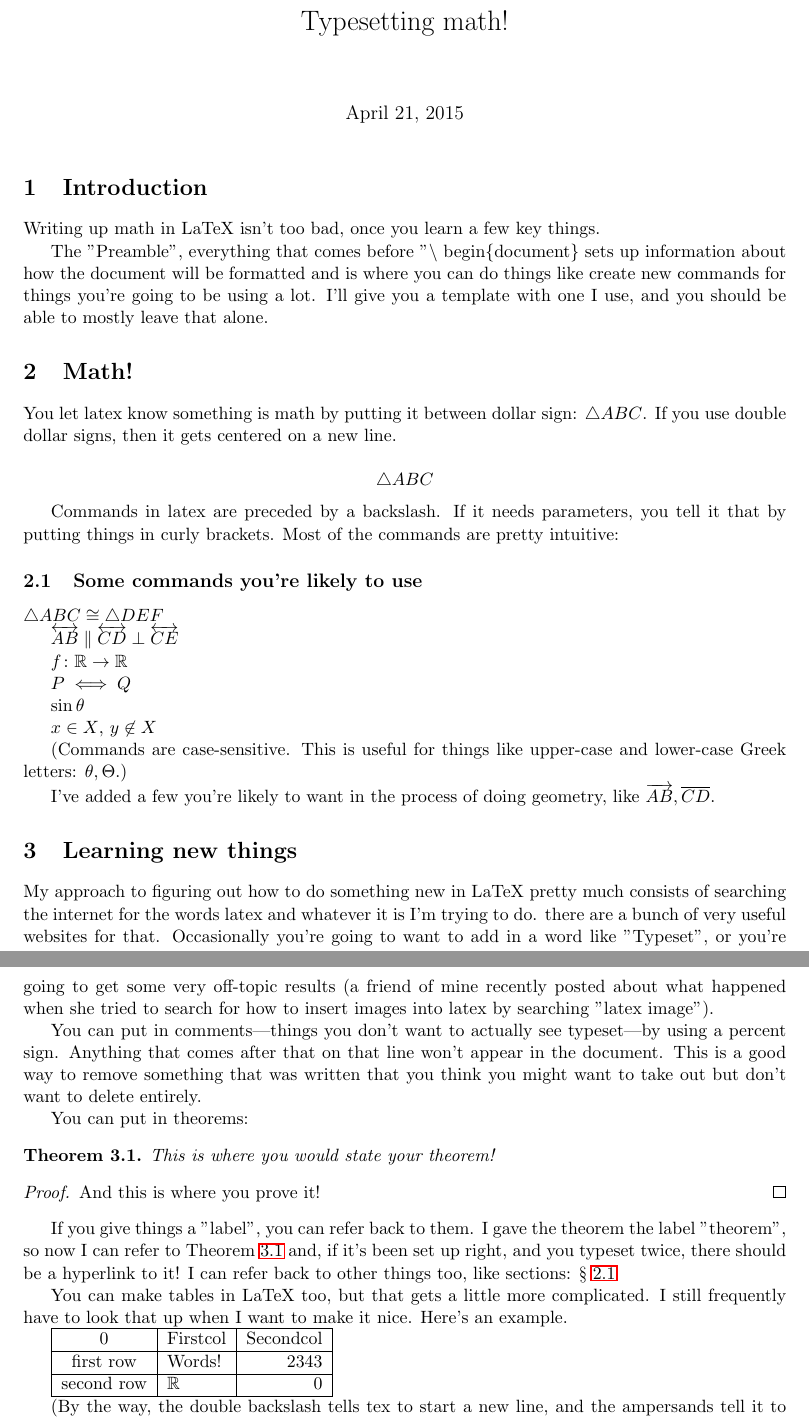
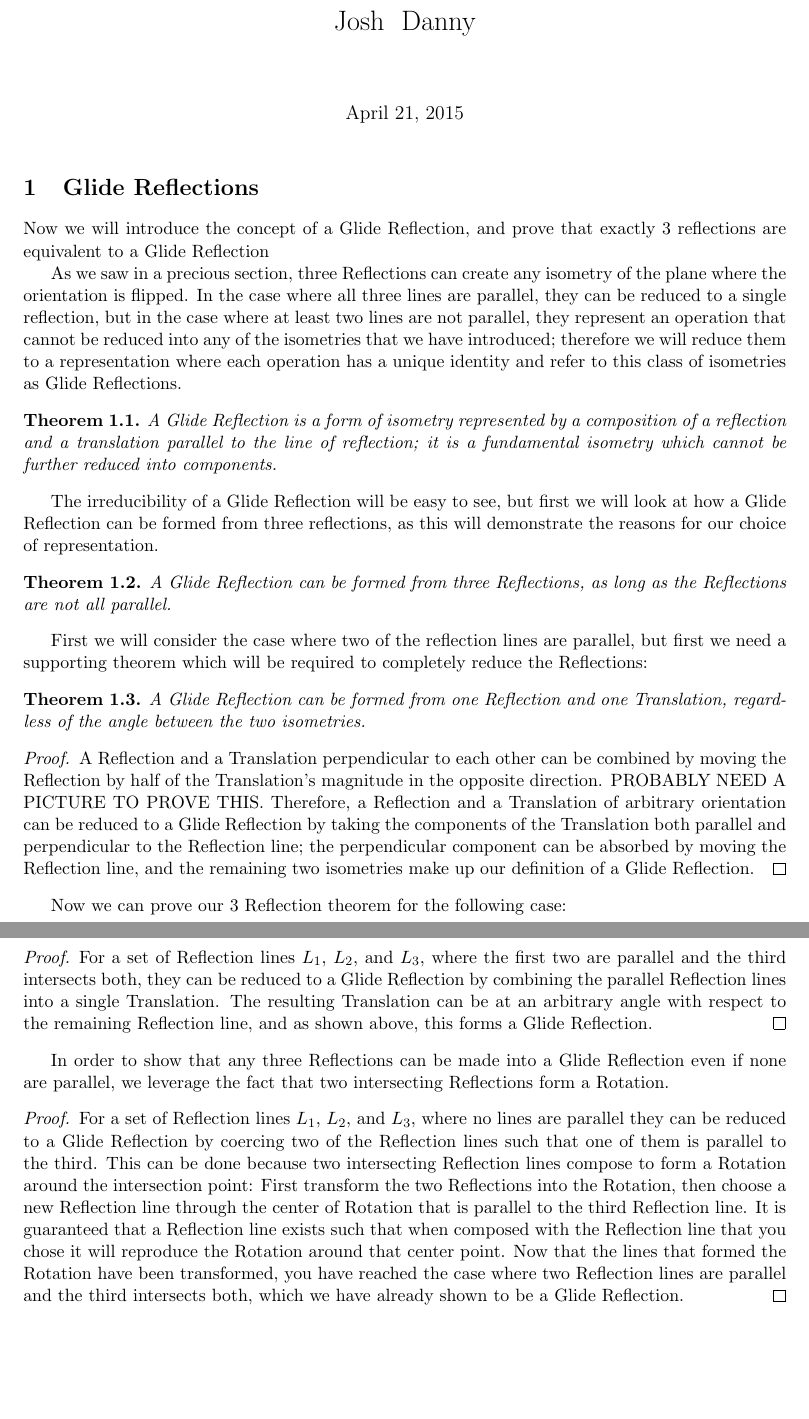
Before and after one commit to SrsBusiness/Symmetry, a LaTeX document (template.tex): two parts of pages 1 and 2 of 3 before the commit and two parts of pages 1 and 2 of 2 after it, joined at a grey line, cut at the place of the change, the shorter picture padded with empty space. Compiled offline with LaTeX, dvips and Ghostscript.

Commit message:
Our half of the plan

```diff
--- a/template.tex
+++ b/template.tex
@@ -43,64 +43,85 @@ fullpage,pst-plot,pstricks, arcs,tikz,hyperref,pstricks-add}
 %This is where the fun begins!
 
 
-\title{Typesetting math!}
+\title{Josh & Danny}
 
 \maketitle
 
-\section{Introduction}
+\section{Glide Reflections}
+Now we will introduce the concept of a Glide Reflection, and prove that exactly
+3 reflections are equivalent to a Glide Reflection
 
-Writing up math in LaTeX isn't too bad, once you learn a few key things.
+As we saw in a precious section, three Reflections can create any isometry of
+the plane where the orientation is flipped. In the case where all three lines
+are parallel, they can be reduced to a single reflection, but in the case where
+at least two lines are not parallel, they represent an operation that cannot be
+reduced into any of the isometries that we have introduced; therefore we will
+reduce them to a representation where each operation has a unique identity and
+refer to this class of isometries as Glide Reflections.
 
-The "Preamble", everything that comes before "$\backslash$ begin\{document\} sets up information about how the document will be formatted and is where you can do things like create new commands for things you're going to be using a lot. I'll give you a template with one I use, and you should be able to mostly leave that alone.
+\begin{theorem}\label{Glide Reflection}
+  A Glide Reflection is a form of isometry represented by a composition of a
+reflection and a translation parallel to the line of reflection; it is a
+fundamental isometry which cannot be further reduced into components.
+\end{theorem}
 
-\section{Math!}
+The irreducibility of a Glide Reflection will be easy to see, but first we will
+look at how a Glide Reflection can be formed from three reflections, as this
+will demonstrate the reasons for our choice of representation.
 
+\begin{theorem}\label{3 Reflections form a Glide Reflection}
+  A Glide Reflection can be formed from three Reflections, as long as the
+  Reflections are not all parallel.
+\end{theorem}
 
-You let latex know something is math by putting it between dollar sign: $\triangle ABC$. If you use double dollar signs, then it gets centered on a new line.
+First we will consider the case where two of the reflection lines are parallel,
+but first we need a supporting theorem which will be required to completely
+reduce the Reflections:
 
-$$\triangle ABC$$
-
-Commands in latex are preceded by a backslash. If it needs parameters, you tell it that by putting things in curly brackets. Most of the commands are pretty intuitive:
-
-\subsection{Some commands you're likely to use}\label{commands}
-
-$\triangle ABC \cong \triangle DEF$
-
-$\line{AB} \parallel \line{CD} \perp \line{CE}$
-
-$f\colon \R \to \R$
-
-$P \iff Q$
-
-$\sin{\theta}$
-
-$x \in X$, $y \not\in X$
-
-(Commands are case-sensitive. This is useful for things like upper-case and lower-case Greek letters: $\theta, \Theta$.)
-
-I've added a few you're likely to want in the process of doing geometry, like $\ray{AB}, \segment{CD}$.
-
-\section{Learning new things}
-
-My approach to figuring out how to do something new in LaTeX pretty much consists of searching the internet for the words latex and whatever it is I'm trying to do. there are a bunch of very useful websites for that. Occasionally you're going to want to add in a word like "Typeset", or you're going to get some very off-topic results (a friend of mine recently posted about what happened when she tried to search for how to insert images into latex by searching "latex image").
-
-You can put in comments---things you don't want to actually see typeset---by using a percent sign. Anything that comes after that on that line won't appear in the document. This is a good way to remove something that was written that you think you might want to take out but don't want to delete entirely.
-
-You can put in theorems:
-
-\begin{theorem}\label{thattheorem} This is where you would state your theorem!
+\begin{theorem}\label{Glide Reflection from a Reflection and a Translation}
+  A Glide Reflection can be formed from one Reflection and one Translation,
+  regardless of the angle between the two isometries.
 \end{theorem}
 
 \begin{proof}
-And this is where you prove it!
+  A Reflection and a Translation perpendicular to each other can be combined by
+  moving the Reflection by half of the Translation's magnitude in the opposite
+  direction.
+  PROBABLY NEED A PICTURE TO PROVE THIS.
+  Therefore, a Reflection and a Translation of arbitrary orientation can be
+  reduced to a Glide Reflection by taking the components of the Translation
+  both parallel and perpendicular to the Reflection line; the perpendicular
+  component can be absorbed by moving the Reflection line, and the remaining
+  two isometries make up our definition of a Glide Reflection.
 \end{proof}
 
-If you give things a "label", you can refer back to them. I gave the theorem the label "theorem", so now I can refer to Theorem~\ref{thattheorem} and, if it's been set up right, and you typeset twice, there should be a hyperlink to it! I can refer back to other things too, like sections: \S~\ref{commands}
+Now we can prove our 3 Reflection theorem for the following case:
 
-You can make tables in LaTeX too, but that gets a little more complicated. I still frequently have to look that up when I want to make it nice. Here's an example.
+\begin{proof}
+  For a set of Reflection lines $L_{1}$, $L_{2}$, and $L_{3}$, where the first
+  two are parallel and the third intersects both, they can be reduced to a
+  Glide Reflection by combining the parallel Reflection lines into a single
+  Translation. The resulting Translation can be at an arbitrary angle with
+  respect to the remaining Reflection line, and as shown above, this forms a
+  Glide Reflection.
+\end{proof}
 
-\begin{tabular}{|c|l|r|}
-\hline 0 & Firstcol & Secondcol \\ \hline
-first row & Words! & 2343 \\\hline second row & $\R$ & 0 \\\hline \end{tabular}
+In order to show that any three Reflections can be made into a Glide
+Reflection even if none are parallel, we leverage the fact that two
+intersecting Reflections form a Rotation.
 
-(By the way, the double backslash tells tex to start a new line, and the ampersands tell it to line things up--in this case, telling it when to go to the next cell in the row.
+\begin{proof}
+  For a set of Reflection lines $L_{1}$, $L_{2}$, and $L_{3}$, where no lines
+  are parallel they can be reduced to a
+  Glide Reflection by coercing two of the Reflection lines such that one of
+  them is parallel to the third. This can be done because two intersecting
+  Reflection lines compose to form a Rotation around the intersection point:
+  First transform the two Reflections into the Rotation, then choose a new
+  Reflection line through the center of Rotation that is parallel to the third
+  Reflection line. It is guaranteed that a Reflection line exists such that
+  when composed with the Reflection line that you chose it will reproduce the
+  Rotation around that center point. Now that the lines that formed the
+  Rotation have been transformed, you have reached the case where two
+  Reflection lines are parallel and the third intersects both, which we have
+  already shown to be a Glide Reflection.
+\end{proof}
```
Also changed, not shown: template.tex (83 more changed lines).
